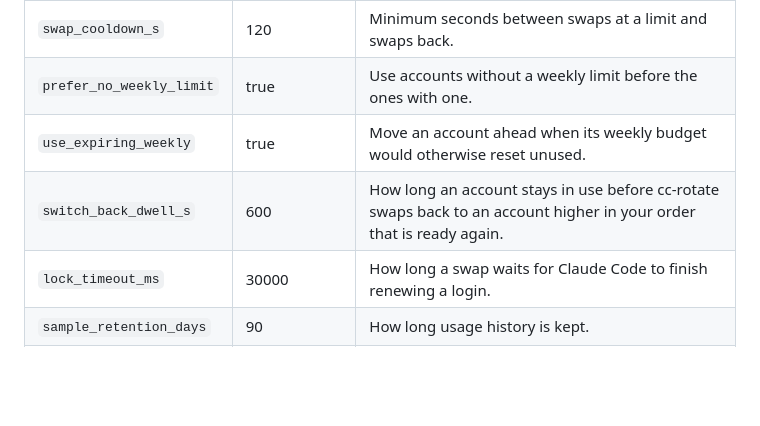
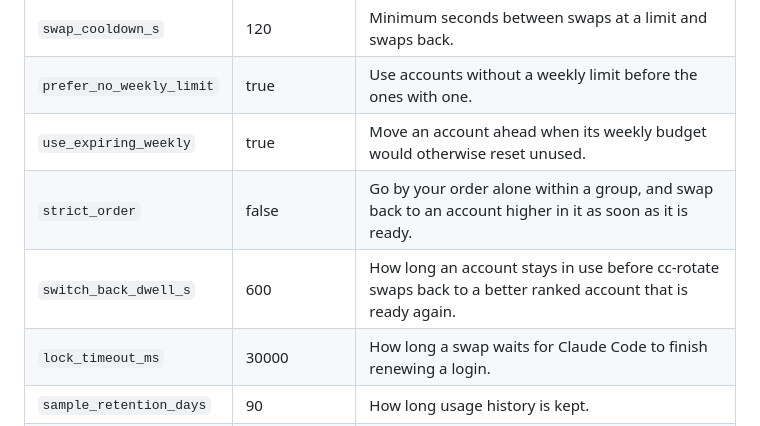
Before and after one commit to mattmarcin/cc-rotate, a Markdown page: README.md, the part around one of its changes. Rendered like a GitHub page; blank space fills up the shorter version.

```diff
--- a/README.md
+++ b/README.md
@@ -269,7 +279,8 @@ When its input or output isn't a terminal, it prints the status once and exits.
 | `swap_cooldown_s` | 120 | Minimum seconds between swaps at a limit and swaps back. |
 | `prefer_no_weekly_limit` | true | Use accounts without a weekly limit before the ones with one. |
 | `use_expiring_weekly` | true | Move an account ahead when its weekly budget would otherwise reset unused. |
-| `switch_back_dwell_s` | 600 | How long an account stays in use before cc-rotate swaps back to an account higher in your order that is ready again. |
+| `strict_order` | false | Go by your order alone within a group, and swap back to an account higher in it as soon as it is ready. |
+| `switch_back_dwell_s` | 600 | How long an account stays in use before cc-rotate swaps back to a better ranked account that is ready again. |
 | `lock_timeout_ms` | 30000 | How long a swap waits for Claude Code to finish renewing a login. |
 | `sample_retention_days` | 90 | How long usage history is kept. |
 | `statusline_downstream` | your old status line | The status line command shown after cc-rotate's label. |
```
Also changed, not shown: other parts of README.md (+15 -5 lines), docs/specs/2026-10-24-cc-rotate.md (+31 -9 lines), docs/screenshot-dark.png, docs/screenshot.png, 13 other files.
